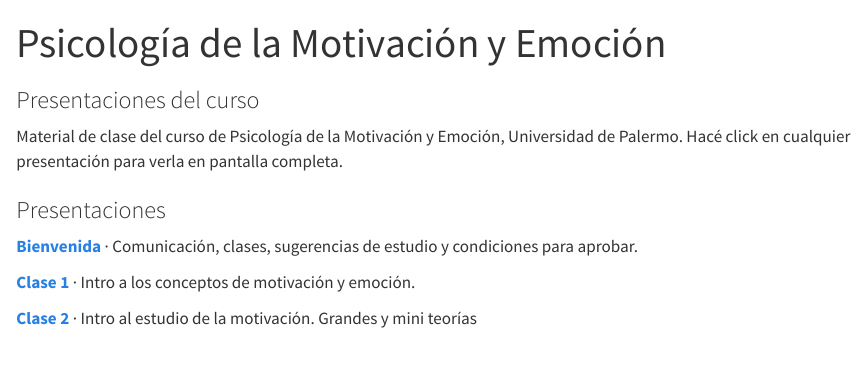
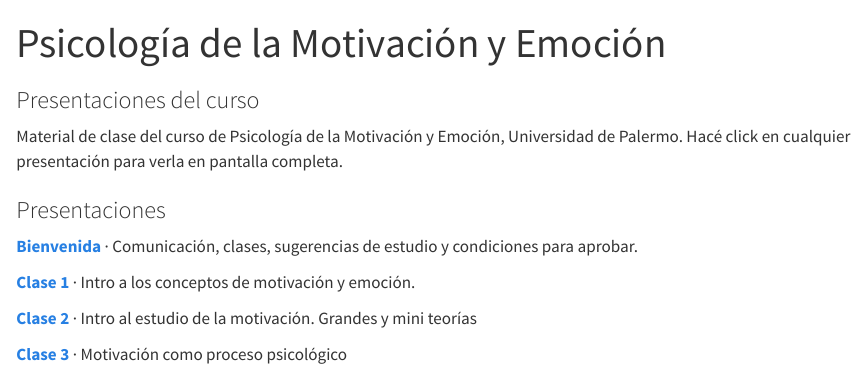
Before and after one commit to toninif/toninif.github.io, a Quarto document (presentaciones/emocion/index.qmd): the page in a window 1100 px wide, from its top. Rendered offline with R 4.5, knitr and Pandoc in place of Quarto, with nearby package versions.

Commit message:
actualice el index de clasesg

```diff
--- a/presentaciones/emocion/index.qmd
+++ b/presentaciones/emocion/index.qmd
@@ -24,4 +24,8 @@ Material de clase del curso de Psicología de la Motivación y Emoción, Univers
 **[Clase 2](02-historia-motivacion.html){target="_blank"}** · Intro al estudio de la motivación. Grandes y mini teorías
 :::
 
+::: {.pub-item}
+**[Clase 3](03-teorias-motivacion.html){target="_blank"}** · Motivación como proceso psicológico
 :::
+
+:::
```
